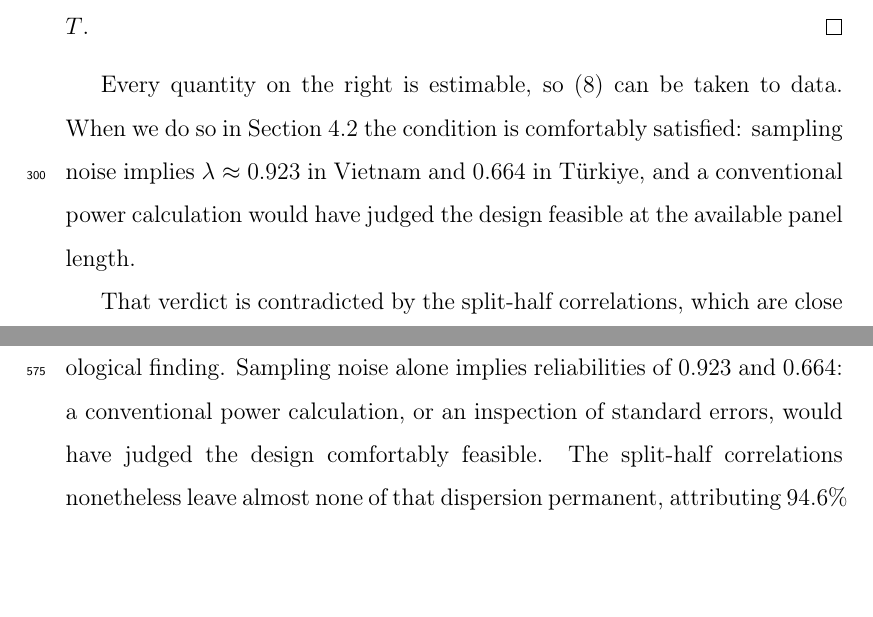
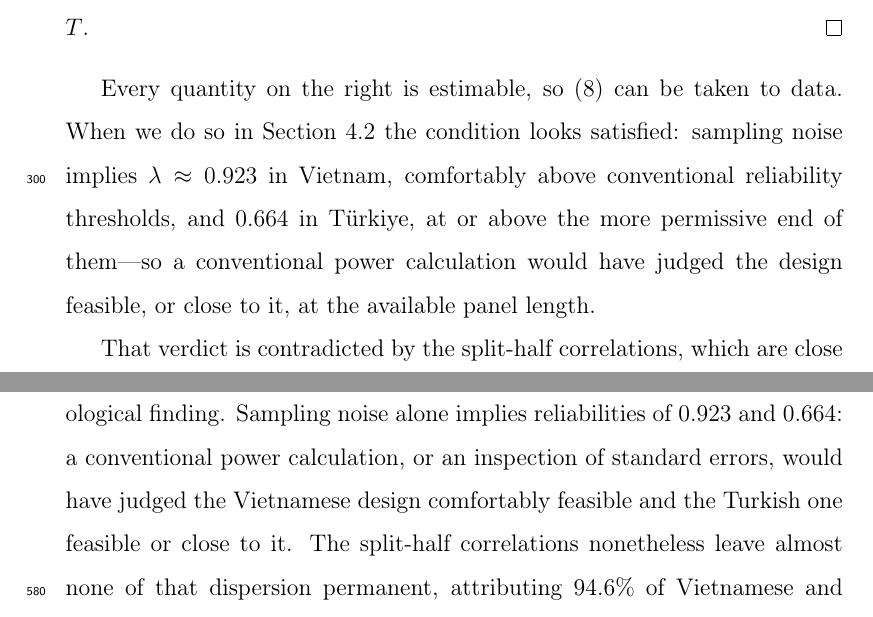
Before and after one commit to vinhqdang/A-Comparative-Study-of-Floating-Rate-Debt-Exposure-in-Vietnam-and-Turkey, a LaTeX paper (paper/tex/manuscript.tex): two parts of pages 15 and 30 of 48 before the commit and two parts of pages 15 and 31 of 49 after it, joined at a grey line, cut so that both start at the same text, the shorter picture padded with empty space. Compiled offline with pdfLaTeX.

Commit message:
Fix two leftover stale figures; soften overstated reliability language
Review pass on the prior commit caught two figures the sweep missed: a
"0.28 in Vietnam" R^2 that should read 0.29 (matches the canonical
full-window computation), and "six annual observations" that should read
"five" (matches the corrected T=5 split-half half-length). Also softens
"comfortably feasible" language around the sampling-implied reliabilities,
since Turkiye's corrected figure (0.664) sits at the permissive end of
conventional reliability thresholds rather than comfortably above them,
unlike Vietnam's (0.923).

Also documents two methodological choices in src/split_half.py flagged in
review: unequal half-length on an odd year count, and per-half (not
pooled) winsorising before the split-half correlation.

Co-Authored-By: Claude Sonnet 5 <noreply@anthropic.com>

```diff
--- a/paper/tex/manuscript.tex
+++ b/paper/tex/manuscript.tex
@@ -523,10 +523,12 @@ $\sigma^2_\theta/(\sigma^2_\theta+\sigma^2_u)\ge\lambda^{*}$ for $T$.
 \end{proof}
 
 Every quantity on the right is estimable, so \eqref{eq:feas} can be taken to
-data. When we do so in Section~\ref{sec:exposure} the condition is comfortably
-satisfied: sampling noise implies $\lambda\approx0.923$ in Vietnam and $0.664$ in
-T\"{u}rkiye, and a conventional power calculation would have judged the design
-feasible at the available panel length.
+data. When we do so in Section~\ref{sec:exposure} the condition looks
+satisfied: sampling noise implies $\lambda\approx0.923$ in Vietnam, comfortably
+above conventional reliability thresholds, and $0.664$ in T\"{u}rkiye, at or
+above the more permissive end of them---so a conventional power calculation
+would have judged the design feasible, or close to it, at the available panel
+length.
 
 That verdict is contradicted by the split-half correlations, which are close to
 zero (Section~\ref{sec:exposure} reports $+0.054$ and $+0.045$). The
@@ -1085,8 +1087,9 @@ Transitory share of dispersion                 & \textbf{94.6\%} & \textbf{95.5\
 Table~\ref{tab:decomp} applies Proposition~\ref{prop:decomp} and delivers the
 paper's sharpest methodological finding. Sampling noise alone implies
 reliabilities of 0.923 and 0.664: a conventional power calculation, or an
-inspection of standard errors, would have judged the design comfortably
-feasible. The split-half correlations nonetheless leave almost none of that
+inspection of standard errors, would have judged the Vietnamese design
+comfortably feasible and the Turkish one feasible or close to it. The
+split-half correlations nonetheless leave almost none of that
 dispersion permanent, attributing 94.6\% of Vietnamese and 95.5\% of Turkish
 dispersion to a transitory component.
 
```
Also changed, not shown: paper/tex/manuscript.pdf, paper/tex/manuscript.tex (4 more changed lines), 1 other file.
